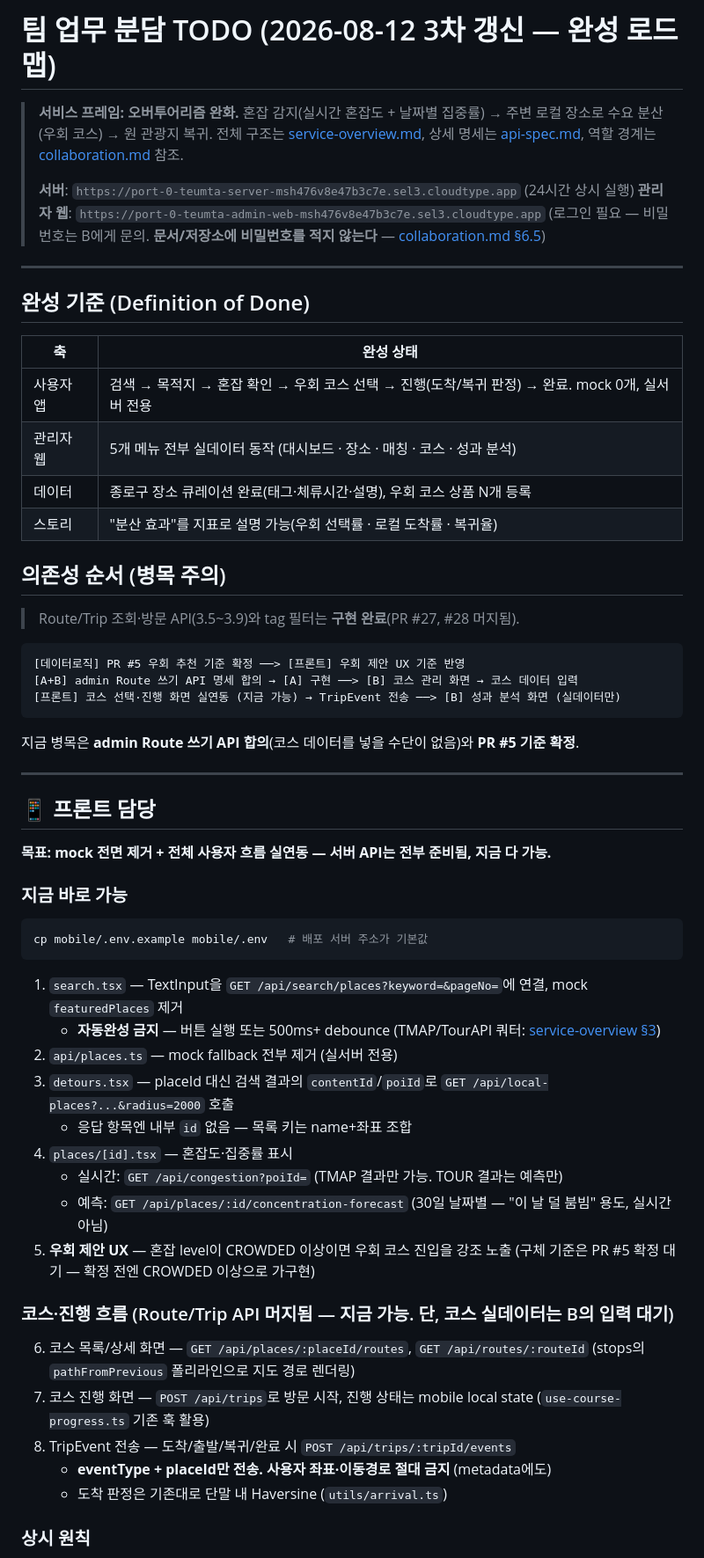
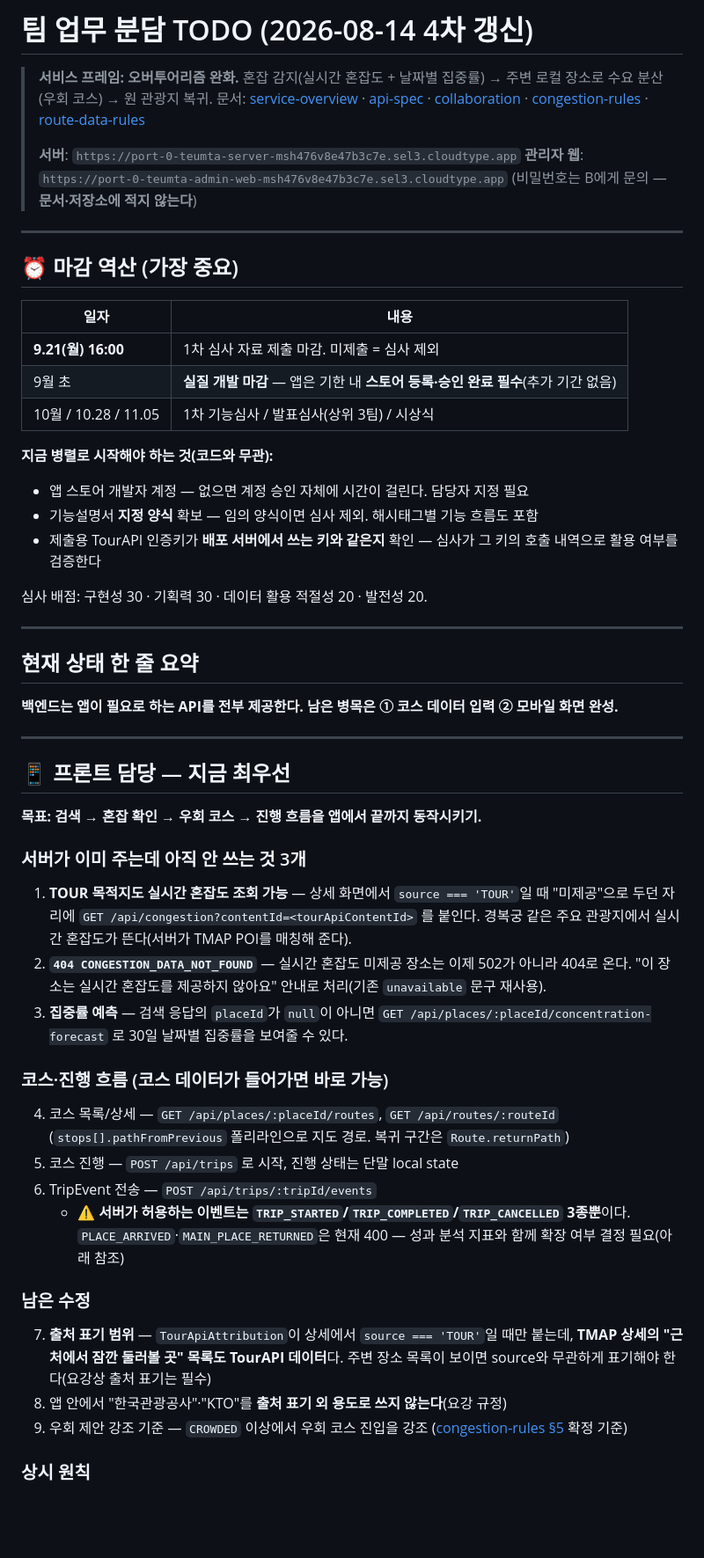
Before and after one commit to pce0303/teumta, a Markdown page: docs/team-todo.md, the part around one of its changes. Shown at 88% size. Drawn GitHub-style; blank space fills up the shorter version.

````diff
--- a/docs/team-todo.md
+++ b/docs/team-todo.md
@@ -1,67 +1,71 @@
-# 팀 업무 분담 TODO (2026-08-12 3차 갱신 — 완성 로드맵)
+# 팀 업무 분담 TODO (2026-08-14 4차 갱신)
 
 > **서비스 프레임: 오버투어리즘 완화.** 혼잡 감지(실시간 혼잡도 + 날짜별 집중률) → 주변 로컬 장소로
-> 수요 분산(우회 코스) → 원 관광지 복귀. 전체 구조는 [service-overview.md](./service-overview.md),
-> 상세 명세는 [api-spec.md](./api-spec.md), 역할 경계는 [collaboration.md](./collaboration.md) 참조.
+> 수요 분산(우회 코스) → 원 관광지 복귀.
+> 문서: [service-overview](./service-overview.md) · [api-spec](./api-spec.md) · [collaboration](./collaboration.md) ·
+> [congestion-rules](./congestion-rules.md) · [route-data-rules](./route-data-rules.md)
 >
-> **서버**: `https://port-0-teumta-server-msh476v8e47b3c7e.sel3.cloudtype.app` (24시간 상시 실행)
-> **관리자 웹**: `https://port-0-teumta-admin-web-msh476v8e47b3c7e.sel3.cloudtype.app` (로그인 필요 — 비밀번호는 B에게 문의. **문서/저장소에 비밀번호를 적지 않는다** — [collaboration.md §6.5](./collaboration.md))
+> **서버**: `https://port-0-teumta-server-msh476v8e47b3c7e.sel3.cloudtype.app`
+> **관리자 웹**: `https://port-0-teumta-admin-web-msh476v8e47b3c7e.sel3.cloudtype.app` (비밀번호는 B에게 문의 —
+> **문서·저장소에 적지 않는다**)
 
 ---
 
-## 완성 기준 (Definition of Done)
+## ⏰ 마감 역산 (가장 중요)
 
-| 축 | 완성 상태 |
+| 일자 | 내용 |
 |---|---|
-| 사용자 앱 | 검색 → 목적지 → 혼잡 확인 → 우회 코스 선택 → 진행(도착/복귀 판정) → 완료. mock 0개, 실서버 전용 |
-| 관리자 웹 | 5개 메뉴 전부 실데이터 동작 (대시보드 · 장소 · 매칭 · 코스 · 성과 분석) |
-| 데이터 | 종로구 장소 큐레이션 완료(태그·체류시간·설명), 우회 코스 상품 N개 등록 |
-| 스토리 | "분산 효과"를 지표로 설명 가능(우회 선택률 · 로컬 도착률 · 복귀율) |
+| **9.21(월) 16:00** | 1차 심사 자료 제출 마감. 미제출 = 심사 제외 |
+| 9월 초 | **실질 개발 마감** — 앱은 기한 내 **스토어 등록·승인 완료 필수**(추가 기간 없음) |
+| 10월 / 10.28 / 11.05 | 1차 기능심사 / 발표심사(상위 3팀) / 시상식 |
 
-## 의존성 순서 (병목 주의)
+**지금 병렬로 시작해야 하는 것(코드와 무관):**
+- 앱 스토어 개발자 계정 — 없으면 계정 승인 자체에 시간이 걸린다. 담당자 지정 필요
+- 기능설명서 **지정 양식** 확보 — 임의 양식이면 심사 제외. 해시태그별 기능 흐름도 포함
+- 제출용 TourAPI 인증키가 **배포 서버에서 쓰는 키와 같은지** 확인 — 심사가 그 키의 호출 내역으로
+  활용 여부를 검증한다
 
-> Route/Trip 조회·방문 API(3.5~3.9)와 tag 필터는 **구현 완료**(PR #27, #28 머지됨).
-
-```
-[데이터로직] PR #5 우회 추천 기준 확정 ──> [프론트] 우회 제안 UX 기준 반영
-[A+B] admin Route 쓰기 API 명세 합의 → [A] 구현 ──> [B] 코스 관리 화면 → 코스 데이터 입력
-[프론트] 코스 선택·진행 화면 실연동 (지금 가능) → TripEvent 전송 ──> [B] 성과 분석 화면 (실데이터만)
-```
-
-지금 병목은 **admin Route 쓰기 API 합의**(코스 데이터를 넣을 수단이 없음)와 **PR #5 기준 확정**.
+심사 배점: 구현성 30 · 기획력 30 · 데이터 활용 적절성 20 · 발전성 20.
 
 ---
 
-## 📱 프론트 담당
+## 현재 상태 한 줄 요약
 
-**목표: mock 전면 제거 + 전체 사용자 흐름 실연동 — 서버 API는 전부 준비됨, 지금 다 가능.**
+**백엔드는 앱이 필요로 하는 API를 전부 제공한다. 남은 병목은 ① 코스 데이터 입력 ② 모바일 화면 완성.**
 
-### 지금 바로 가능
+---
 
-```bash
-cp mobile/.env.example mobile/.env   # 배포 서버 주소가 기본값
-```
+## 📱 프론트 담당 — 지금 최우선
 
-1. `search.tsx` — TextInput을 `GET /api/search/places?keyword=&pageNo=`에 연결, mock `featuredPlaces` 제거
-   - **자동완성 금지** — 버튼 실행 또는 500ms+ debounce (TMAP/TourAPI 쿼터: [service-overview §3](./service-overview.md))
-2. `api/places.ts` — mock fallback 전부 제거 (실서버 전용)
-3. `detours.tsx` — placeId 대신 검색 결과의 `contentId`/`poiId`로 `GET /api/local-places?...&radius=2000` 호출
-   - 응답 항목엔 내부 `id` 없음 — 목록 키는 name+좌표 조합
-4. `places/[id].tsx` — 혼잡도·집중률 표시
-   - 실시간: `GET /api/congestion?poiId=` (TMAP 결과만 가능. TOUR 결과는 예측만)
-   - 예측: `GET /api/places/:id/concentration-forecast` (30일 날짜별 — "이 날 덜 붐빔" 용도, 실시간 아님)
-5. **우회 제안 UX** — 혼잡 level이 CROWDED 이상이면 우회 코스 진입을 강조 노출
-   (구체 기준은 PR #5 확정 대기 — 확정 전엔 CROWDED 이상으로 가구현)
+**목표: 검색 → 혼잡 확인 → 우회 코스 → 진행 흐름을 앱에서 끝까지 동작시키기.**
 
-### 코스·진행 흐름 (Route/Trip API 머지됨 — 지금 가능. 단, 코스 실데이터는 B의 입력 대기)
+### 서버가 이미 주는데 아직 안 쓰는 것 3개
 
-6. 코스 목록/상세 화면 — `GET /api/places/:placeId/routes`, `GET /api/routes/:routeId`
-   (stops의 `pathFromPrevious` 폴리라인으로 지도 경로 렌더링)
-7. 코스 진행 화면 — `POST /api/trips`로 방문 시작, 진행 상태는 mobile local state
-   (`use-course-progress.ts` 기존 훅 활용)
-8. TripEvent 전송 — 도착/출발/복귀/완료 시 `POST /api/trips/:tripId/events`
-   - **eventType + placeId만 전송. 사용자 좌표·이동경로 절대 금지** (metadata에도)
-   - 도착 판정은 기존대로 단말 내 Haversine (`utils/arrival.ts`)
+1. **TOUR 목적지도 실시간 혼잡도 조회 가능** — 상세 화면에서 `source === 'TOUR'`일 때
+   "미제공"으로 두던 자리에 `GET /api/congestion?contentId=<tourApiContentId>` 를 붙인다.
+   경복궁 같은 주요 관광지에서 실시간 혼잡도가 뜬다(서버가 TMAP POI를 매칭해 준다).
+2. **`404 CONGESTION_DATA_NOT_FOUND`** — 실시간 혼잡도 미제공 장소는 이제 502가 아니라 404로 온다.
+   "이 장소는 실시간 혼잡도를 제공하지 않아요" 안내로 처리(기존 `unavailable` 문구 재사용).
+3. **집중률 예측** — 검색 응답의 `placeId`가 `null`이 아니면
+   `GET /api/places/:placeId/concentration-forecast` 로 30일 날짜별 집중률을 보여줄 수 있다.
+
+### 코스·진행 흐름 (코스 데이터가 들어가면 바로 가능)
+
+4. 코스 목록/상세 — `GET /api/places/:placeId/routes`, `GET /api/routes/:routeId`
+   (`stops[].pathFromPrevious` 폴리라인으로 지도 경로. 복귀 구간은 `Route.returnPath`)
+5. 코스 진행 — `POST /api/trips` 로 시작, 진행 상태는 단말 local state
+6. TripEvent 전송 — `POST /api/trips/:tripId/events`
+   - ⚠️ **서버가 허용하는 이벤트는 `TRIP_STARTED`/`TRIP_COMPLETED`/`TRIP_CANCELLED` 3종뿐**이다.
+     `PLACE_ARRIVED`·`MAIN_PLACE_RETURNED`은 현재 400 — 성과 분석 지표와 함께 확장 여부 결정 필요(아래 참조)
+
+### 남은 수정
+
+7. **출처 표기 범위** — `TourApiAttribution`이 상세에서 `source === 'TOUR'`일 때만 붙는데,
+   **TMAP 상세의 "근처에서 잠깐 둘러볼 곳" 목록도 TourAPI 데이터**다. 주변 장소 목록이 보이면
+   source와 무관하게 표기해야 한다(요강상 출처 표기는 필수)
+8. 앱 안에서 "한국관광공사"·"KTO"를 **출처 표기 외 용도로 쓰지 않는다**(요강 규정)
+9. 우회 제안 강조 기준 — `CROWDED` 이상에서 우회 코스 진입을 강조
+   ([congestion-rules §5](./congestion-rules.md) 확정 기준)
 
 ### 상시 원칙
 
````
Also changed, not shown: other parts of docs/team-todo.md (+61 -82 lines).
